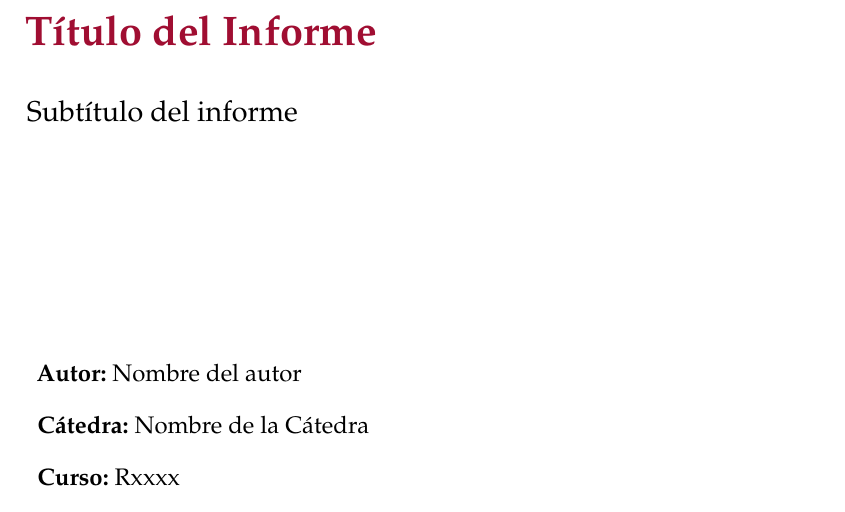
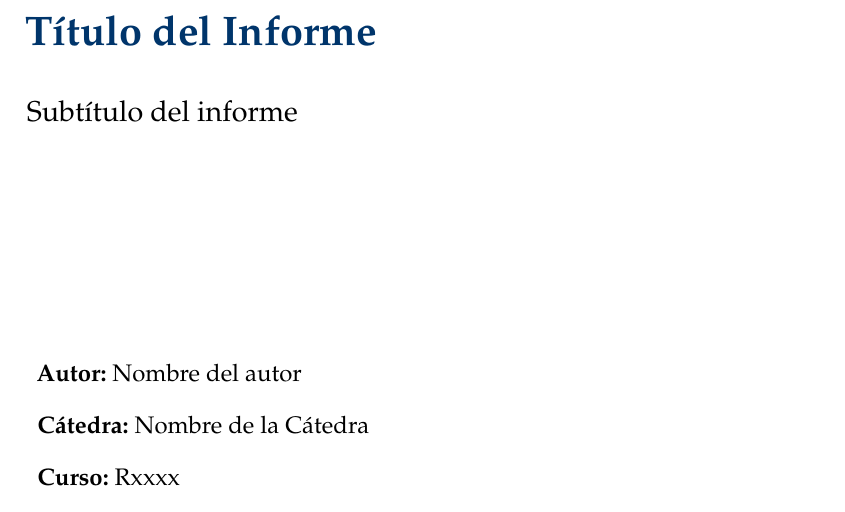
Before and after one commit to rnsavinelli/Informe, a LaTeX book (informe.tex, which reads config/setup.tex, frontmatter/titlepage.tex): part of page 1 of 8, cut so that both start at the same text. Compiled offline with pdfLaTeX.

Commit message:
General Custom colout approach

```diff
--- a/config/setup.tex
+++ b/config/setup.tex
@@ -34,11 +34,11 @@
 
 % More colors
 \usepackage[dvipsnames]{xcolor}
-\definecolor{UTNRed}{RGB}{160, 14, 50}
+\definecolor{MainColour}{RGB}{0, 53, 107}
 
 % Coloured chapter numbers
 \renewcommand*{\chapterformat}{
-    \textcolor{UTNRed}{\thechapter}\enskip
+    \textcolor{MainColour}{\thechapter}\enskip
 }
 
 % Line spacing
--- a/frontmatter/titlepage.tex
+++ b/frontmatter/titlepage.tex
@@ -6,7 +6,7 @@
 \begin{titlepage}
 
 \vspace*{2.2cm}
-\huge{\textcolor{UTNRed}{\bfseries{\thetitle}}} \\ [0.4cm]
+\huge{\textcolor{MainColour}{\bfseries{\thetitle}}} \\ [0.4cm]
 \Large{\thesubtitle} \\ [2.6cm]
 
 \begin{description}
```
